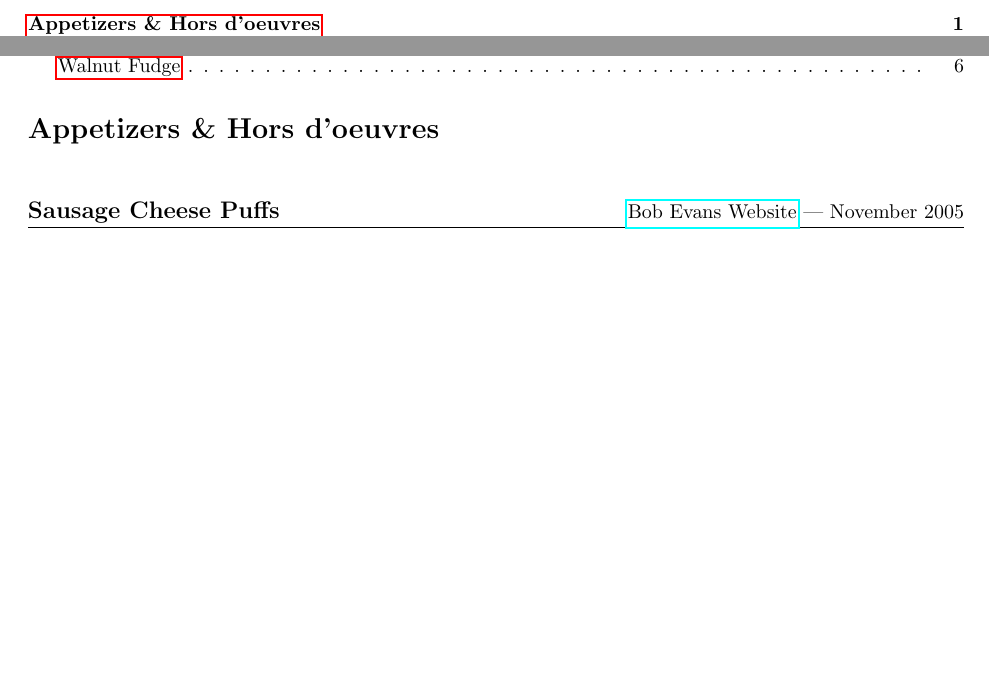
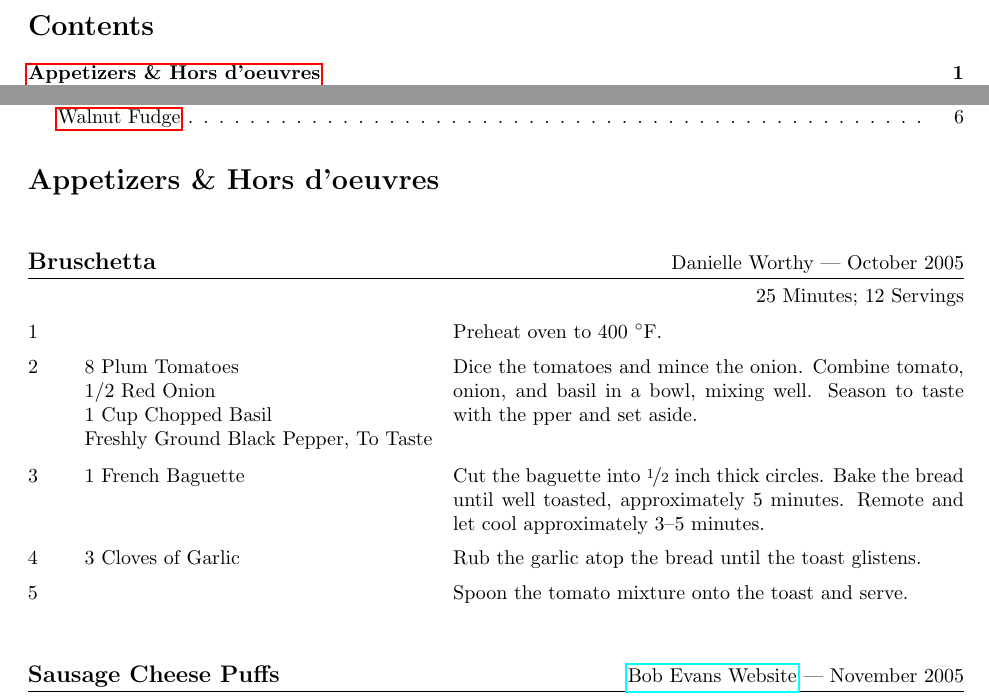
Before and after one commit to jkulesza/Cooking, a LaTeX document (Cookbook.tex): two parts of page 1 of 6, joined at a grey line, cut at the place of the change, the shorter picture padded with empty space. Compiled offline with pdfLaTeX.

Commit message:
Added old bruschetta recipe

```diff
--- a/Cookbook.tex
+++ b/Cookbook.tex
@@ -16,6 +16,30 @@
 \tableofcontents
 
 \section{Appetizers \& Hors d'oeuvres}
+
+\begin{recipe}{Bruschetta}{Danielle Worthy --- October 2005}{25 Minutes; 12 Servings}
+   \newstep
+   Preheat oven to 400\ \0F.
+
+   \Ing{8 Plum Tomatoes}
+   \Ing{1/2 Red Onion}
+   \Ing{1 Cup Chopped Basil}
+   \Ing{Freshly Ground Black Pepper, To Taste}
+   Dice the tomatoes and mince the onion.  Combine tomato, onion, and basil in a
+   bowl, mixing well.  Season to taste with the pper and set aside.
+
+   \Ing{1 French Baguette}
+   Cut the baguette into \fr12 inch thick circles.  Bake the bread until well
+   toasted, approximately 5 minutes.  Remote and let cool approximately 3--5
+   minutes.
+
+   \Ing{3 Cloves of Garlic}
+   Rub the garlic atop the bread until the toast glistens.
+
+   \newstep
+   Spoon the tomato mixture onto the toast and serve.
+
+\end{recipe}
 
 \begin{recipe}{Sausage Cheese Puffs}{\href{http://www.bobevans.com/Recipe/17/Sausage-Cheese-Puffs}{Bob Evans Website} --- November 2005}{30 Minutes; 20 Servings}
 
```
Also changed, not shown: Cookbook.pdf.
